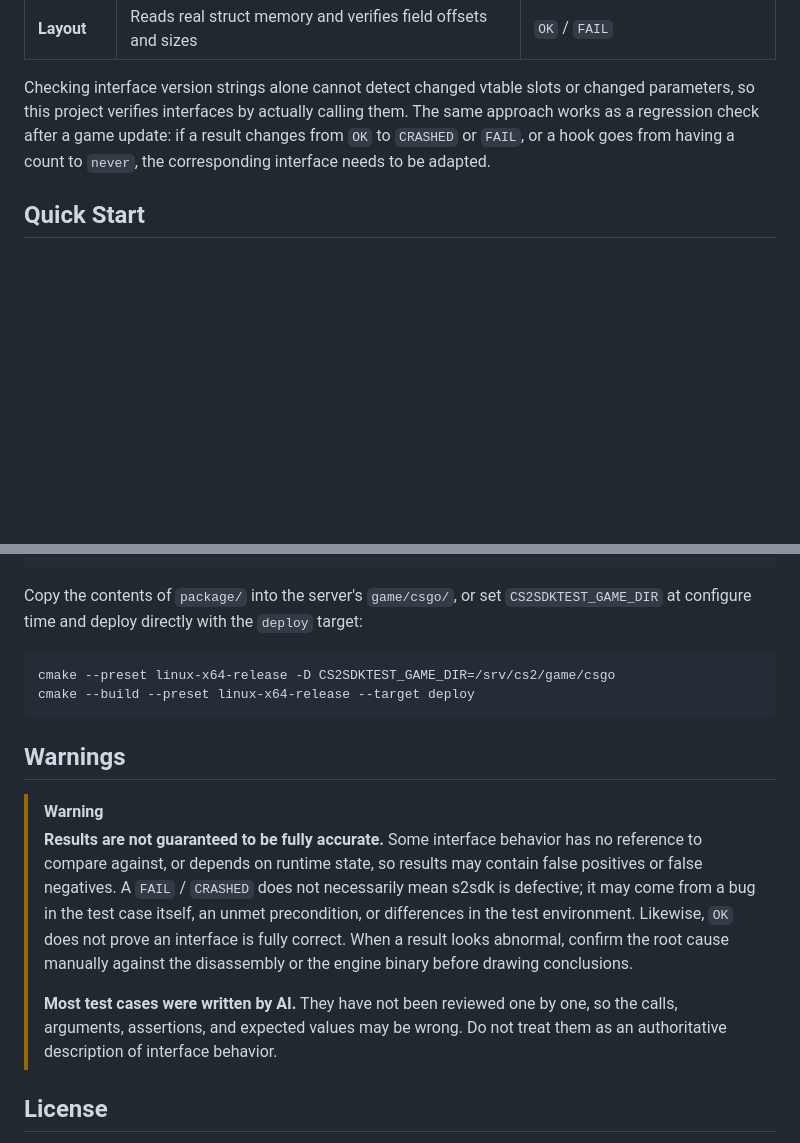
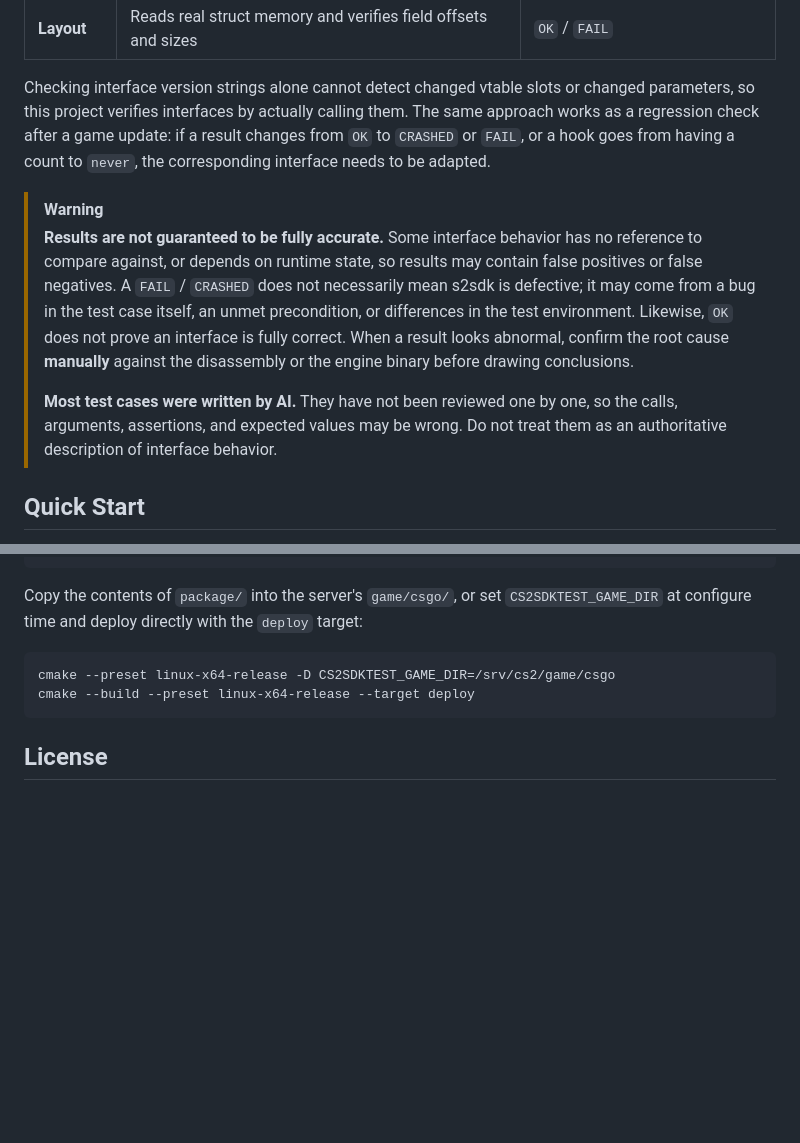
Before and after one commit to zqunagi/CS2SDKTest, a Markdown page: README.md, 2 parts joined by grey strips. GitHub-like rendering; blank space fills up the shorter version.

````diff
--- a/README.md
+++ b/README.md
@@ -30,6 +29,11 @@ Tests are organized into suites, one per interface, and cover three kinds of che
 | **Layout** | Reads real struct memory and verifies field offsets and sizes | `OK` / `FAIL` |
 
 Checking interface version strings alone cannot detect changed vtable slots or changed parameters, so this project verifies interfaces by actually calling them. The same approach works as a regression check after a game update: if a result changes from `OK` to `CRASHED` or `FAIL`, or a hook goes from having a count to `never`, the corresponding interface needs to be adapted.
+
+> [!WARNING]
+> **Results are not guaranteed to be fully accurate.** Some interface behavior has no reference to compare against, or depends on runtime state, so results may contain false positives or false negatives. A `FAIL` / `CRASHED` does not necessarily mean s2sdk is defective; it may come from a bug in the test case itself, an unmet precondition, or differences in the test environment. Likewise, `OK` does not prove an interface is fully correct. When a result looks abnormal, confirm the root cause **manually** against the disassembly or the engine binary before drawing conclusions.
+>
+> **Most test cases were written by AI.** They have not been reviewed one by one, so the calls, arguments, assertions, and expected values may be wrong. Do not treat them as an authoritative description of interface behavior.
 
 ## Quick Start
 
@@ -116,13 +120,6 @@ cmake --preset linux-x64-release -D CS2SDKTEST_GAME_DIR=/srv/cs2/game/csgo
 cmake --build --preset linux-x64-release --target deploy
 ```
 
-## Warnings
-
-> [!WARNING]
-> **Results are not guaranteed to be fully accurate.** Some interface behavior has no reference to compare against, or depends on runtime state, so results may contain false positives or false negatives. A `FAIL` / `CRASHED` does not necessarily mean s2sdk is defective; it may come from a bug in the test case itself, an unmet precondition, or differences in the test environment. Likewise, `OK` does not prove an interface is fully correct. When a result looks abnormal, confirm the root cause manually against the disassembly or the engine binary before drawing conclusions.
->
-> **Most test cases were written by AI.** They have not been reviewed one by one, so the calls, arguments, assertions, and expected values may be wrong. Do not treat them as an authoritative description of interface behavior.
-
 ## License
 
 MIT.
````
Also changed, not shown: other parts of README.md (+0 -1 lines), README.zh-CN.md (+5 -8 lines).
